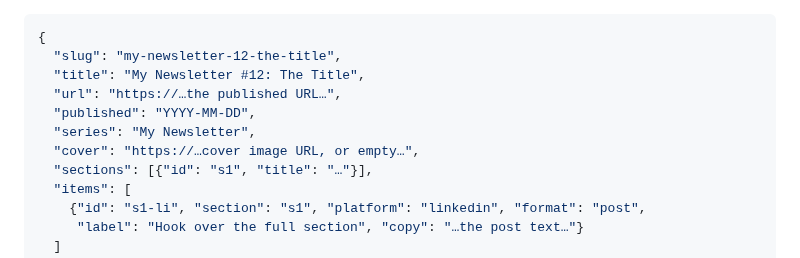
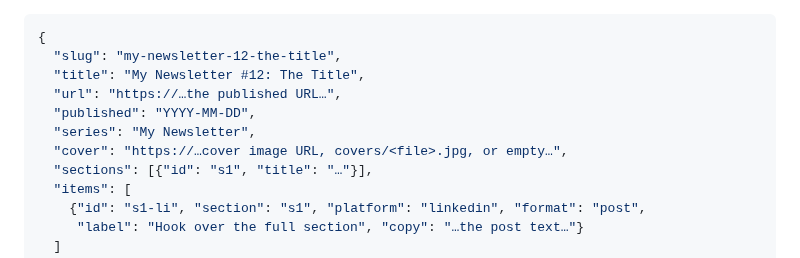
Before and after one commit to mrowean/long-form-distribution, a Markdown page: skills/distribute/SKILL.md, the part around the change. GitHub-like rendering.

```diff
--- a/skills/distribute/SKILL.md
+++ b/skills/distribute/SKILL.md
@@ -90,7 +90,7 @@ Write one JSON file to `~/distribution-tracker/issues/<slug>.json` (or `$LFD_HOM
   "url": "https://…the published URL…",
   "published": "YYYY-MM-DD",
   "series": "My Newsletter",
-  "cover": "https://…cover image URL, or empty…",
+  "cover": "https://…cover image URL, covers/<file>.jpg, or empty…",
   "sections": [{"id": "s1", "title": "…"}],
   "items": [
     {"id": "s1-li", "section": "s1", "platform": "linkedin", "format": "post",
```
Also changed, not shown: README.md (+3 -2 lines), docs/screenshot.png, 10 other files.
